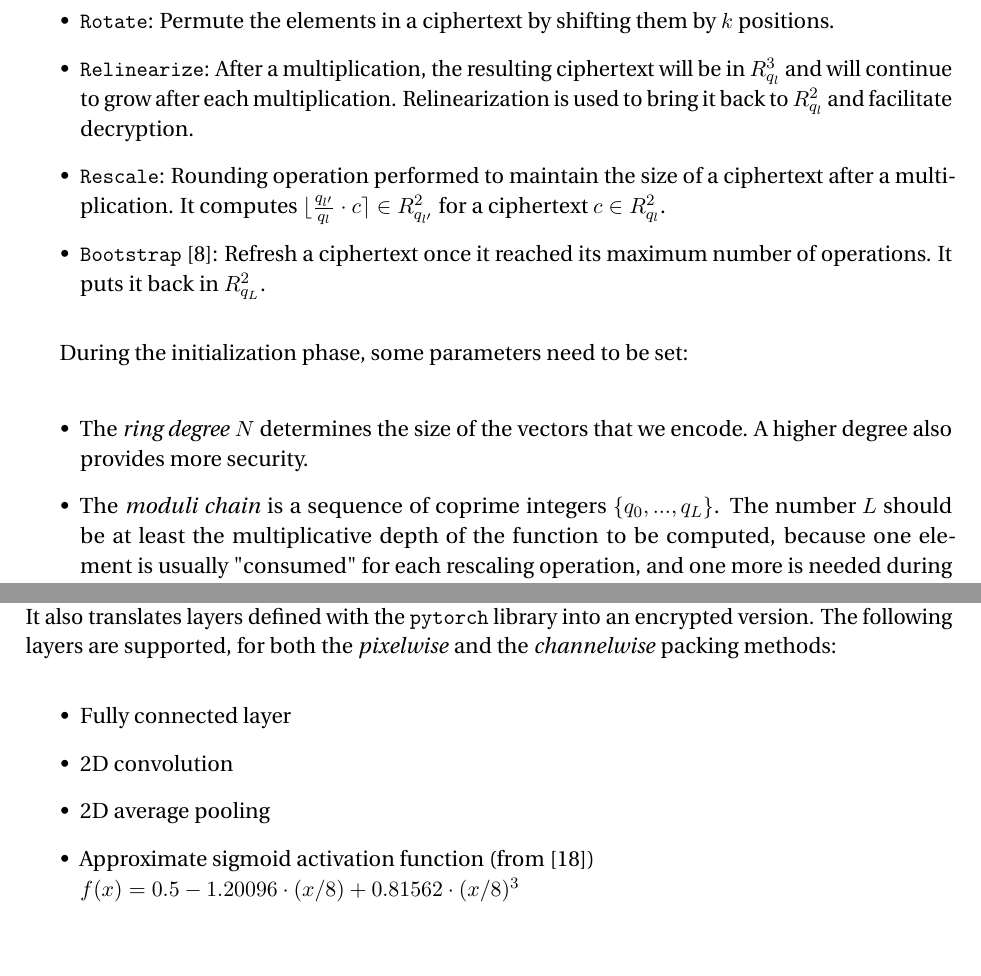
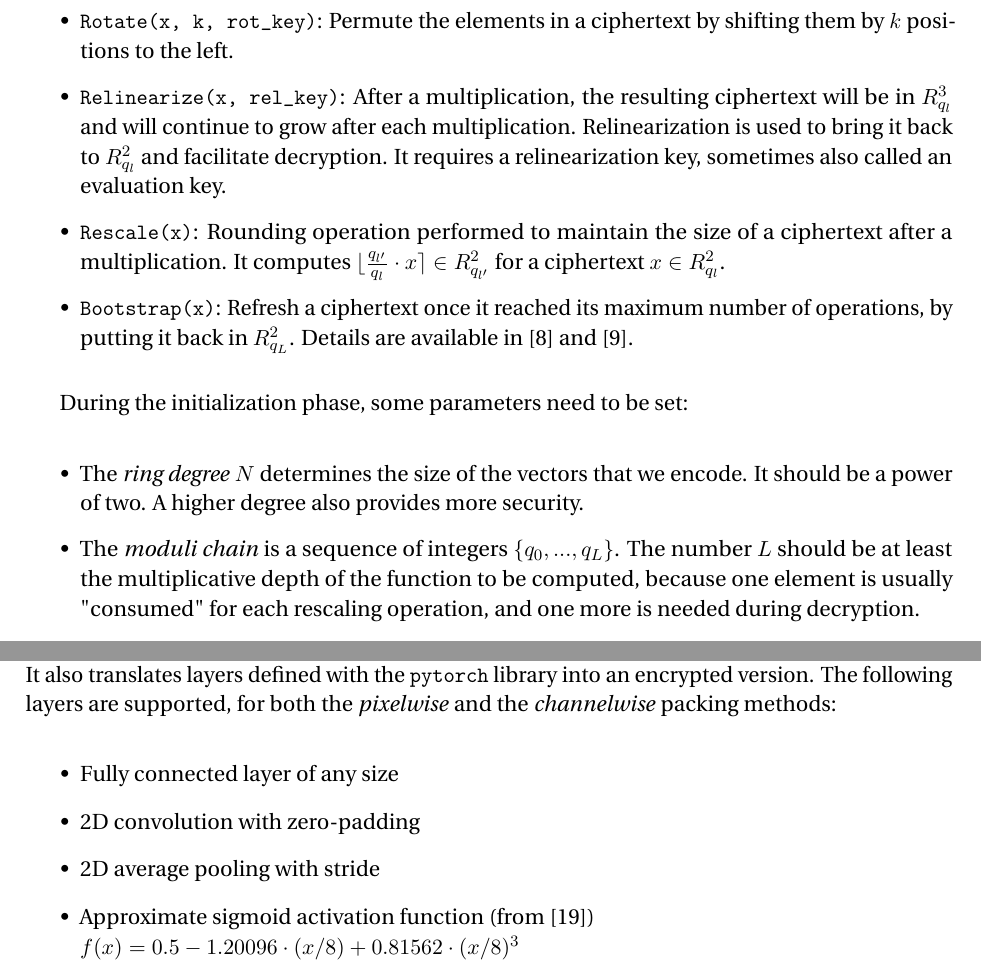
Before and after one commit to ffsinger/master-thesis, a LaTeX thesis (thesis.tex): two parts of pages 12 and 23 of 42, joined at a grey line, cut so that both start at the same text, the shorter picture padded with empty space. Compiled offline with pdfLaTeX.

Commit message:
small additional details

```diff
--- a/thesis.tex
+++ b/thesis.tex
@@ -210,2 +202,0 @@ Here is an overview of the basic operations available with CKKS:
-    \item \texttt{Rotate}: Permute the elements in a ciphertext by shifting them by $k$ positions.
-    \item \texttt{Relinearize}: After a multiplication, the resulting ciphertext will be in $R_{q_l}^3$ and will continue to grow after each multiplication.
@@ -212,13 +210,18 @@ Here is an overview of the basic operations available with CKKS:
+    \item \texttt{Rotate(x, k, rot\_key)}: Permute the elements in a ciphertext by shifting them by $k$ positions to the left.
+    \item \texttt{Relinearize(x, rel\_key)}: After a multiplication, the resulting ciphertext will be in $R_{q_l}^3$ and will continue to grow after each multiplication.
     Relinearization is used to bring it back to $R_{q_l}^2$ and facilitate decryption.
-    \item \texttt{Rescale}: Rounding operation performed to maintain the size of a ciphertext after a multiplication. It computes $\lfloor \frac{q_{l'}}{q_l} \cdot c \rceil \in R_{q_{l'}}^2$ for a ciphertext $c \in R_{q_l}^2$.
-    \item \texttt{Bootstrap} \cite{cheon_bootstrapping_2018}: Refresh a ciphertext once it reached its maximum number of operations. It puts it back in $R_{q_L}^2$.
+    It requires a relinearization key, sometimes also called an evaluation key.
+    \item \texttt{Rescale(x)}: Rounding operation performed to maintain the size of a ciphertext after a multiplication. It computes $\lfloor \frac{q_{l'}}{q_l} \cdot x \rceil \in R_{q_{l'}}^2$ for a ciphertext $x \in R_{q_l}^2$.
+    \item \texttt{Bootstrap(x)}: Refresh a ciphertext once it reached its maximum number of operations, by putting it back in $R_{q_L}^2$. Details are available in \cite{cheon_bootstrapping_2018} and \cite{bossuat_efficient_2021}.
 \end{itemize}
 
 During the initialization phase, some parameters need to be set:
 
 \begin{itemize}
-  \item The \emph{ring degree} $N$ determines the size of the vectors that we encode. A higher degree also provides more security.
-  \item The \emph{moduli chain} is a sequence of coprime integers $\{ q_0, ..., q_L \}$.
+  \item The \emph{ring degree} $N$ determines the size of the vectors that we encode.
+  It should be a power of two.
+  A higher degree also provides more security.
+  \item The \emph{moduli chain} is a sequence of integers $\{ q_0, ..., q_L \}$.
   The number $L$ should be at least the multiplicative depth of the function to be computed, because one element is usually "consumed" for each rescaling operation, and one more is needed during decryption.
   \item The \emph{scale} of the plaintext, influencing the precision of the result.
 \end{itemize}
@@ -599,9 +602,9 @@ Similarly to logistic regression, a class wraps the encryption, prediction and d
 It also translates layers defined with the \texttt{pytorch} library into an encrypted version.
 The following layers are supported, for both the \emph{pixelwise} and the \emph{channelwise} packing methods:
 \begin{itemize}
-  \item Fully connected layer
-  \item 2D convolution
-  \item 2D average pooling
+  \item Fully connected layer of any size
+  \item 2D convolution with zero-padding
+  \item 2D average pooling with stride
   \item Approximate sigmoid activation function (from \cite{kim_logistic_2018}) \\ $f(x) = 0.5 - 1.20096 \cdot (x/8) + 0.81562 \cdot (x/8)^3$
   \item Approximate $\tanh$ activation function (from \cite{podschwadt_classification_2020}) \\ $f(x) = -0.00163574303018748 \cdot x^3 + 0.249476365628036 \cdot x$
   \item Square activation function $f(x) = x^2$
```
Also changed, not shown: thesis.tex (14 more changed lines).
